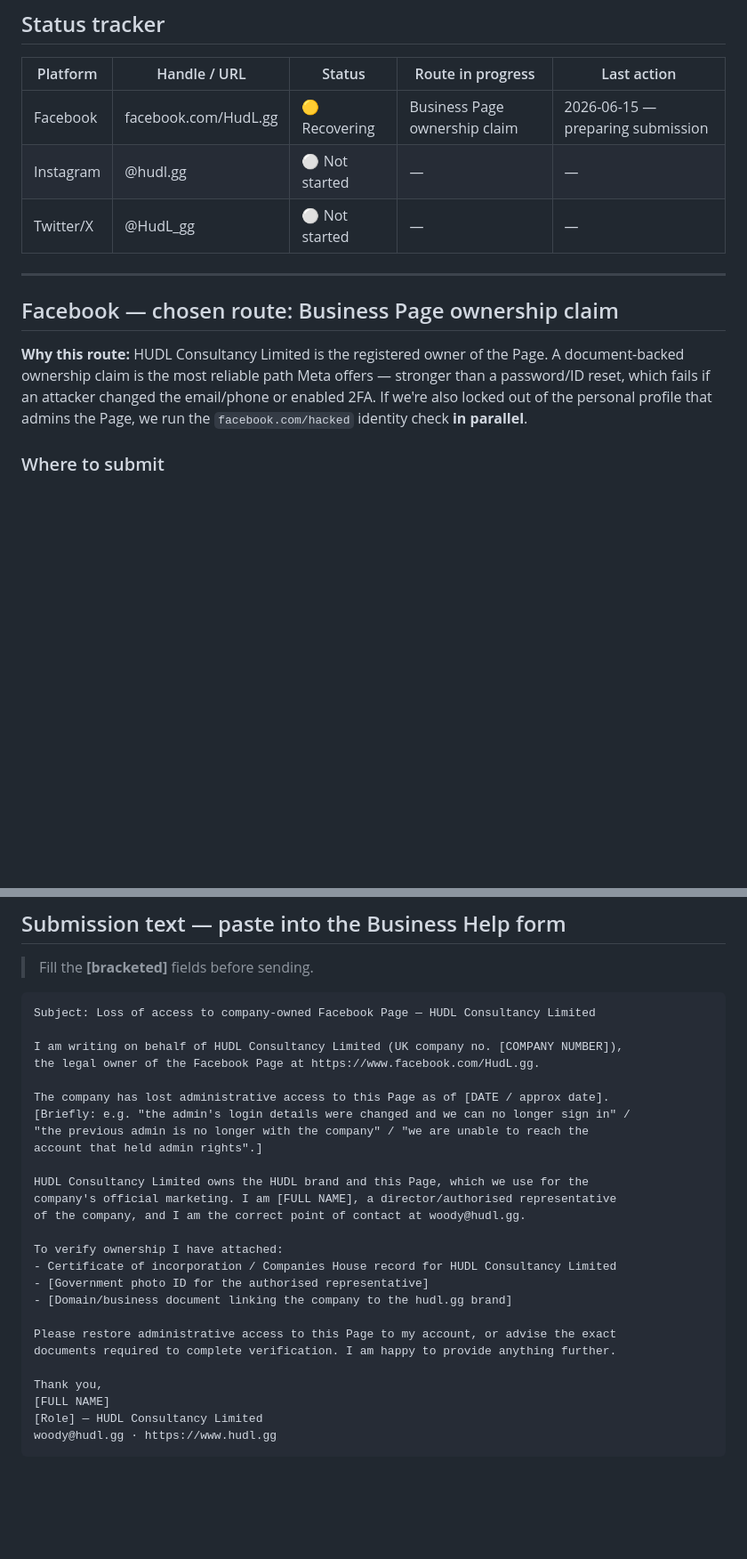
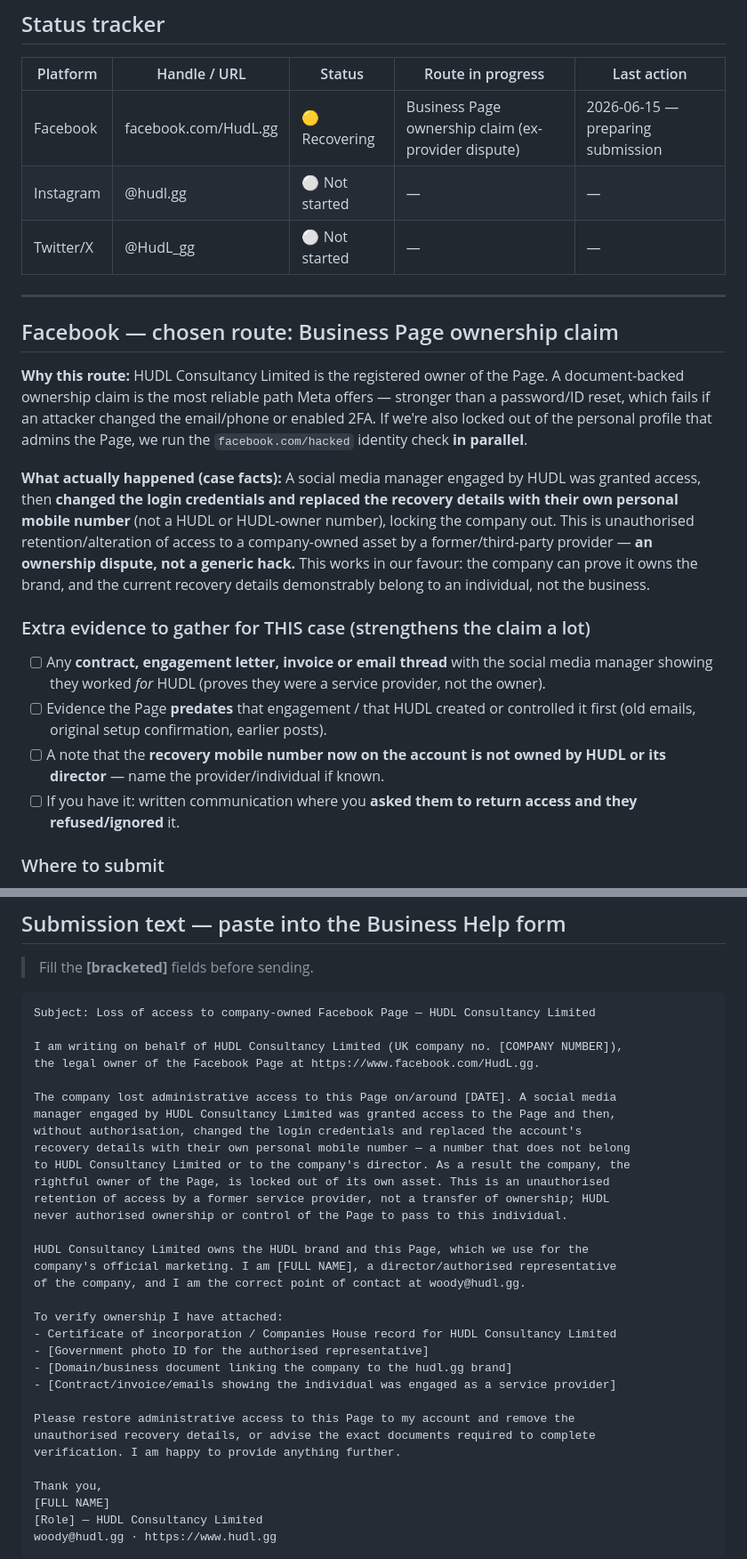
Before and after one commit to hudlconsultancy/hudl-website, a Markdown page: clients/hudl/social-account-recovery.md, 2 parts joined by grey strips. Shown at 89% size. GitHub-like rendering; blank space fills up the shorter version.

Commit message:
Tailor FB recovery to ex-provider ownership dispute

```diff
--- a/clients/hudl/social-account-recovery.md
+++ b/clients/hudl/social-account-recovery.md
@@ -7,7 +7,7 @@
 ## Status tracker
 | Platform  | Handle / URL                     | Status            | Route in progress            | Last action |
 |-----------|----------------------------------|-------------------|------------------------------|-------------|
-| Facebook  | facebook.com/HudL.gg             | 🟡 Recovering     | Business Page ownership claim | 2026-06-15 — preparing submission |
+| Facebook  | facebook.com/HudL.gg             | 🟡 Recovering     | Business Page ownership claim (ex-provider dispute) | 2026-06-15 — preparing submission |
 | Instagram | @hudl.gg                         | ⚪ Not started    | —                            | — |
 | Twitter/X | @HudL_gg                         | ⚪ Not started    | —                            | — |
 
@@ -16,6 +16,14 @@
 ## Facebook — chosen route: Business Page ownership claim
 
 **Why this route:** HUDL Consultancy Limited is the registered owner of the Page. A document-backed ownership claim is the most reliable path Meta offers — stronger than a password/ID reset, which fails if an attacker changed the email/phone or enabled 2FA. If we're also locked out of the personal profile that admins the Page, we run the `facebook.com/hacked` identity check **in parallel**.
+
+**What actually happened (case facts):** A social media manager engaged by HUDL was granted access, then **changed the login credentials and replaced the recovery details with their own personal mobile number** (not a HUDL or HUDL-owner number), locking the company out. This is unauthorised retention/alteration of access to a company-owned asset by a former/third-party provider — **an ownership dispute, not a generic hack.** This works in our favour: the company can prove it owns the brand, and the current recovery details demonstrably belong to an individual, not the business.
+
+### Extra evidence to gather for THIS case (strengthens the claim a lot)
+- [ ] Any **contract, engagement letter, invoice or email thread** with the social media manager showing they worked *for* HUDL (proves they were a service provider, not the owner).
+- [ ] Evidence the Page **predates** that engagement / that HUDL created or controlled it first (old emails, original setup confirmation, earlier posts).
+- [ ] A note that the **recovery mobile number now on the account is not owned by HUDL or its director** — name the provider/individual if known.
+- [ ] If you have it: written communication where you **asked them to return access and they refused/ignored** it.
 
 ### Where to submit
 1. **Primary:** Business Help Centre → https://www.facebook.com/business/help/support → search *"I can't access my Page" / report a Page you're locked out of*.
@@ -47,10 +55,14 @@ Subject: Loss of access to company-owned Facebook Page — HUDL Consultancy Limi
 I am writing on behalf of HUDL Consultancy Limited (UK company no. [COMPANY NUMBER]),
 the legal owner of the Facebook Page at https://www.facebook.com/HudL.gg.
 
-The company has lost administrative access to this Page as of [DATE / approx date].
-[Briefly: e.g. "the admin's login details were changed and we can no longer sign in" /
-"the previous admin is no longer with the company" / "we are unable to reach the
-account that held admin rights".]
+The company lost administrative access to this Page on/around [DATE]. A social media
+manager engaged by HUDL Consultancy Limited was granted access to the Page and then,
+without authorisation, changed the login credentials and replaced the account's
+recovery details with their own personal mobile number — a number that does not belong
+to HUDL Consultancy Limited or to the company's director. As a result the company, the
+rightful owner of the Page, is locked out of its own asset. This is an unauthorised
+retention of access by a former service provider, not a transfer of ownership; HUDL
+never authorised ownership or control of the Page to pass to this individual.
 
 HUDL Consultancy Limited owns the HUDL brand and this Page, which we use for the
 company's official marketing. I am [FULL NAME], a director/authorised representative
@@ -60,9 +72,11 @@ To verify ownership I have attached:
 - Certificate of incorporation / Companies House record for HUDL Consultancy Limited
 - [Government photo ID for the authorised representative]
 - [Domain/business document linking the company to the hudl.gg brand]
+- [Contract/invoice/emails showing the individual was engaged as a service provider]
 
-Please restore administrative access to this Page to my account, or advise the exact
-documents required to complete verification. I am happy to provide anything further.
+Please restore administrative access to this Page to my account and remove the
+unauthorised recovery details, or advise the exact documents required to complete
+verification. I am happy to provide anything further.
 
 Thank you,
 [FULL NAME]
```
